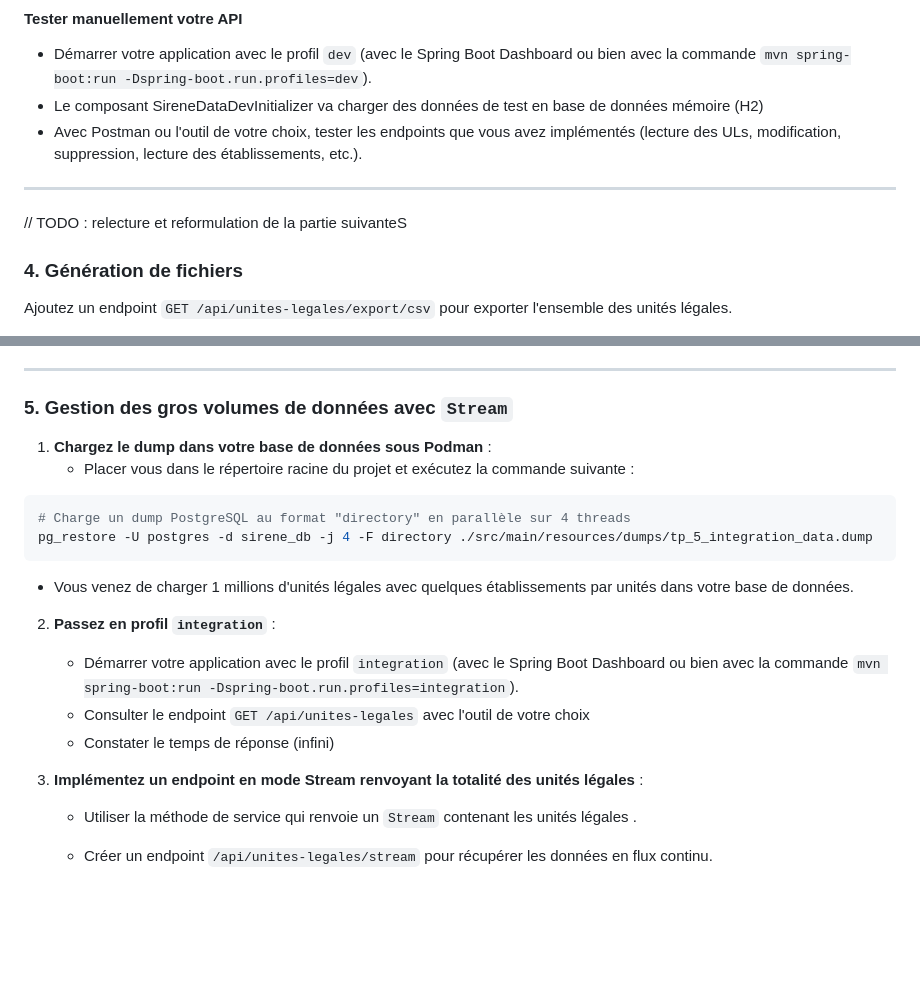
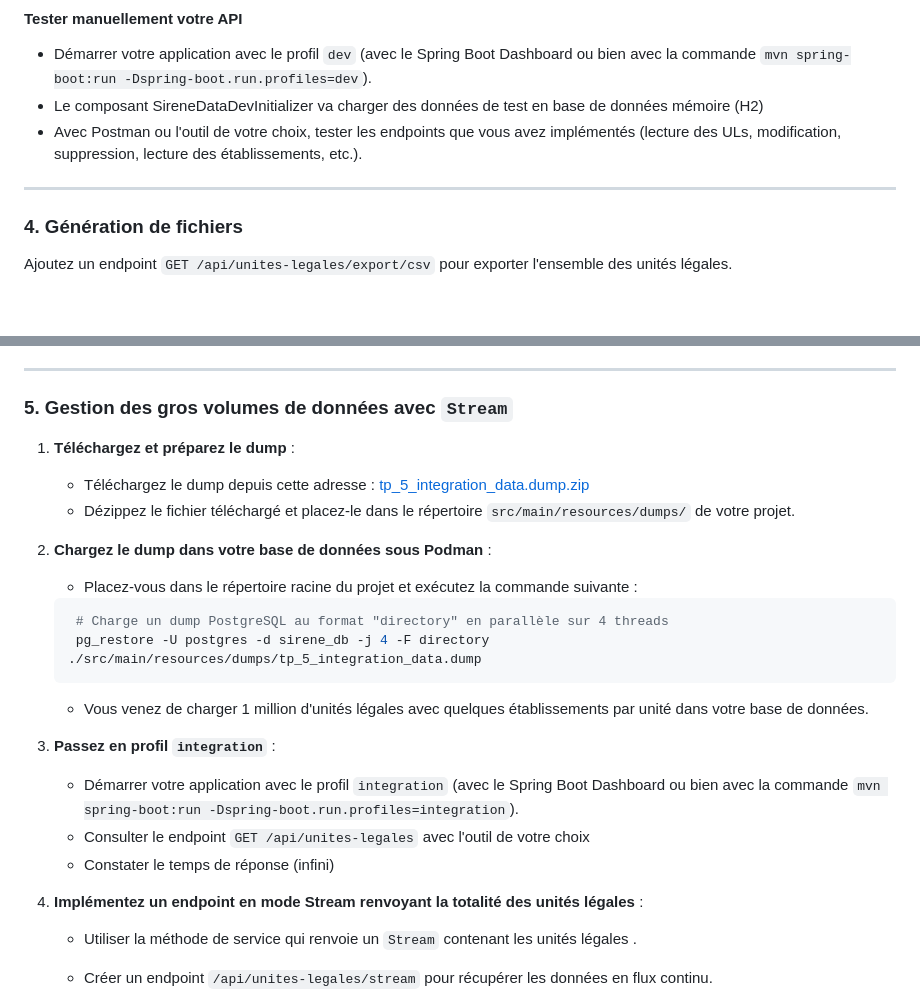
Before and after one commit to philphils/formation-spring-boot, a Markdown page: README.md, 2 parts joined by grey strips. Rendered like a GitHub page; blank space fills up the shorter version.

Commit message:
docs : modify dump location

````diff
--- a/README.md
+++ b/README.md
@@ -109,7 +109,6 @@ public ResponseEntity<Object> getUniteLegaleById(@PathVariable Long id) {
 - Avec Postman ou l'outil de votre choix, tester les endpoints que vous avez implémentés (lecture des ULs, modification, suppression, lecture des établissements, etc.).
 
 ---
-// TODO : relecture et reformulation de la partie suivanteS
 ### 4. Génération de fichiers
 Ajoutez un endpoint `GET /api/unites-legales/export/csv` pour exporter l'ensemble des unités légales.
 
@@ -122,20 +121,23 @@ Ajoutez un endpoint `GET /api/unites-legales/export/csv` pour exporter l'ensembl
 ---
 
 ### 5. Gestion des gros volumes de données avec `Stream`
-1. **Chargez le dump dans votre base de données sous Podman** :
-   - Placer vous dans le répertoire racine du projet et exécutez la commande suivante :
-  ```bash
-  # Charge un dump PostgreSQL au format "directory" en parallèle sur 4 threads
-  pg_restore -U postgres -d sirene_db -j 4 -F directory ./src/main/resources/dumps/tp_5_integration_data.dump
-  ```
-   - Vous venez de charger 1 millions d'unités légales avec quelques établissements par unités dans votre base de données.
+1. **Téléchargez et préparez le dump** :
+   - Téléchargez le dump depuis cette adresse : [tp_5_integration_data.dump.zip](https://gitlab.insee.fr/formations-informatiques/cursus-nouveaux-arrivants-sndin/formation-spring-boot/-/blob/main/formation-spring-boot-project/src/main/resources/dumps/tp_5_integration_data.dump.zip?ref_type=heads)
+   - Dézippez le fichier téléchargé et placez-le dans le répertoire `src/main/resources/dumps/` de votre projet.
+2. **Chargez le dump dans votre base de données sous Podman** :
+   - Placez-vous dans le répertoire racine du projet et exécutez la commande suivante :
+   ```bash
+    # Charge un dump PostgreSQL au format "directory" en parallèle sur 4 threads
+    pg_restore -U postgres -d sirene_db -j 4 -F directory ./src/main/resources/dumps/tp_5_integration_data.dump
+   ```
+   - Vous venez de charger 1 million d'unités légales avec quelques établissements par unité dans votre base de données.
 
-2. **Passez en profil `integration`** :
+3. **Passez en profil `integration`** :
    - Démarrer votre application avec le profil `integration` (avec le Spring Boot Dashboard ou bien avec la commande `mvn spring-boot:run -Dspring-boot.run.profiles=integration`).
    - Consulter le endpoint `GET /api/unites-legales` avec l'outil de votre choix
    - Constater le temps de réponse (infini)
 
-3. **Implémentez un endpoint en mode Stream renvoyant la totalité des unités légales** :
+4. **Implémentez un endpoint en mode Stream renvoyant la totalité des unités légales** :
    - Utiliser la méthode de service qui renvoie un `Stream` contenant les unités légales .
    - Créer un endpoint ``/api/unites-legales/stream`` pour récupérer les données en flux continu.
    - Utiliser `StreamingResponseBody` pour envoyer les données.
````
